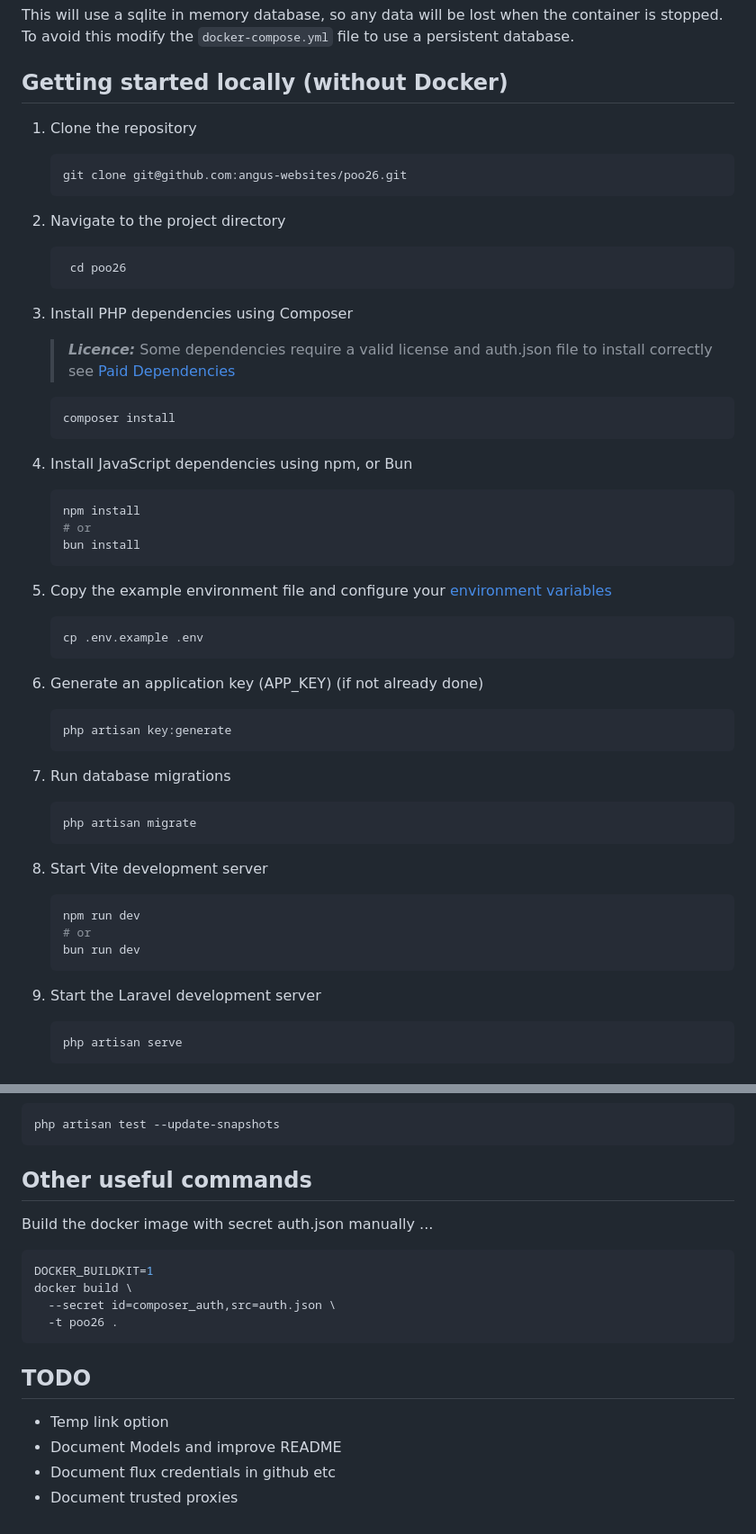
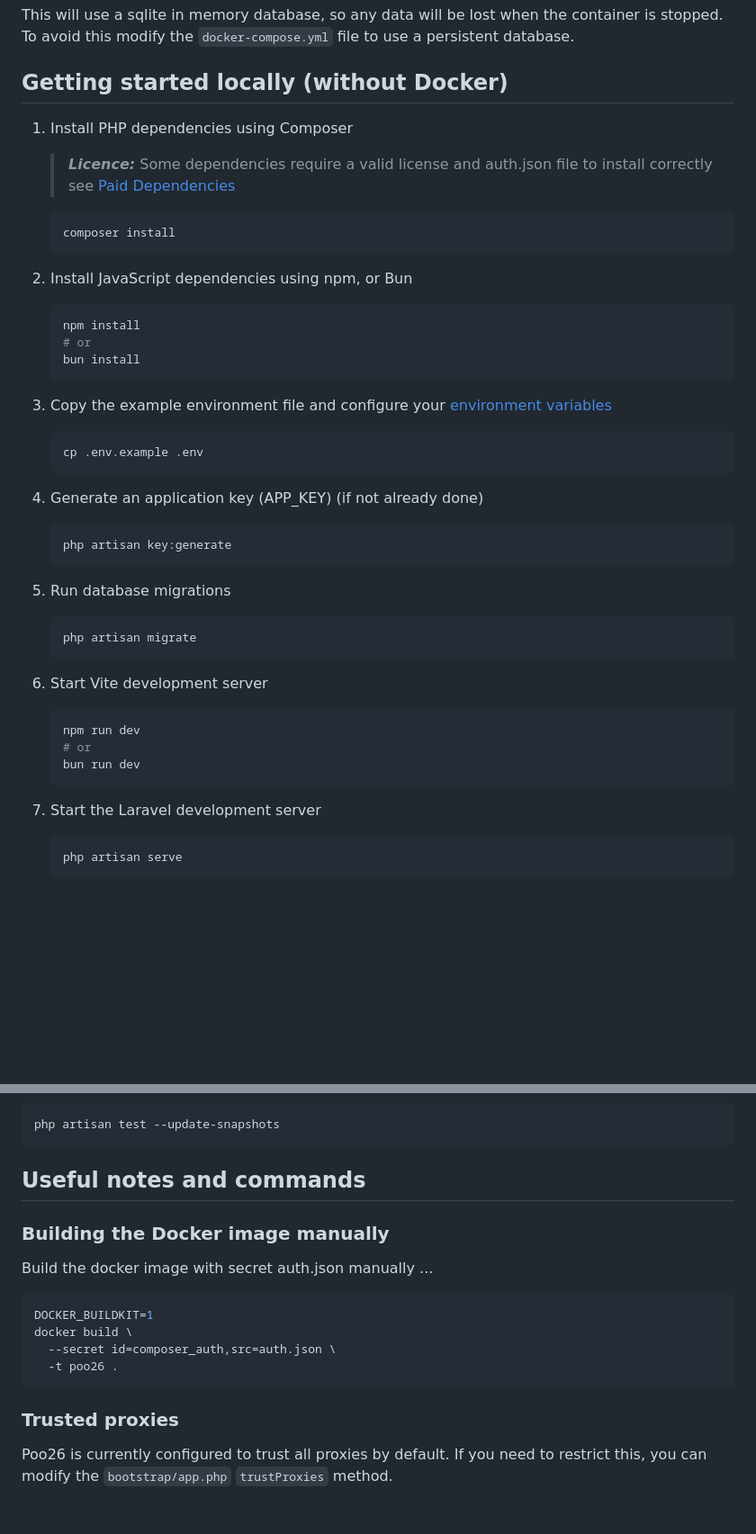
Before and after one commit to angus-websites/poo26, a Markdown page: README.md, 2 parts joined by grey strips. Shown at 90% size. GitHub-like rendering; blank space fills up the shorter version.

Commit message:
more readme

````diff
--- a/README.md
+++ b/README.md
@@ -86,17 +85,8 @@ the `docker-compose.yml` file to use a persistent database.
 
 
 ## Getting started locally (without Docker)
-1. Clone the repository
 
-   ```bash
-   git clone git@github.com:angus-websites/poo26.git
-   ```
-2. Navigate to the project directory
-
-   ```bash
-    cd poo26
-    ```
-3. Install PHP dependencies using Composer
+1. Install PHP dependencies using Composer
 
    > **_Licence:_**  Some dependencies require a valid license and auth.json file to install correctly see [Paid Dependencies](#paid-dependencies)
 
@@ -104,31 +94,31 @@ the `docker-compose.yml` file to use a persistent database.
     composer install
     ```
 
-4.  Install JavaScript dependencies using npm, or Bun
+2. Install JavaScript dependencies using npm, or Bun
     ```bash
     npm install
     # or
     bun install
     ```
-5. Copy the example environment file and configure your [environment variables](#environment-variables)
+3. Copy the example environment file and configure your [environment variables](#environment-variables)
     ```bash
     cp .env.example .env
     ```
-6. Generate an application key (APP_KEY) (if not already done)
+4. Generate an application key (APP_KEY) (if not already done)
     ```bash
     php artisan key:generate
     ```
-7. Run database migrations
+5. Run database migrations
     ```bash
     php artisan migrate
     ```
-8. Start Vite development server
+6. Start Vite development server
     ```bash
     npm run dev
     # or
     bun run dev
     ```
-9. Start the Laravel development server
+7. Start the Laravel development server
     ```bash
     php artisan serve
     ```
@@ -203,7 +193,9 @@ php artisan test --parallel
 php artisan test --update-snapshots
 ```
 
-## Other useful commands
+## Useful notes and commands
+
+### Building the Docker image manually
 
 Build the docker image with secret auth.json manually ...
 
@@ -214,9 +206,6 @@ docker build \
   -t poo26 .
 ```
 
-## TODO
+### Trusted proxies
 
-- Temp link option
-- Document Models and improve README
-- Document flux credentials in github etc
-- Document trusted proxies
+Poo26 is currently configured to trust all proxies by default. If you need to restrict this, you can modify the `bootstrap/app.php` `trustProxies` method.
````
Also changed, not shown: other parts of README.md (+3 -4 lines).
